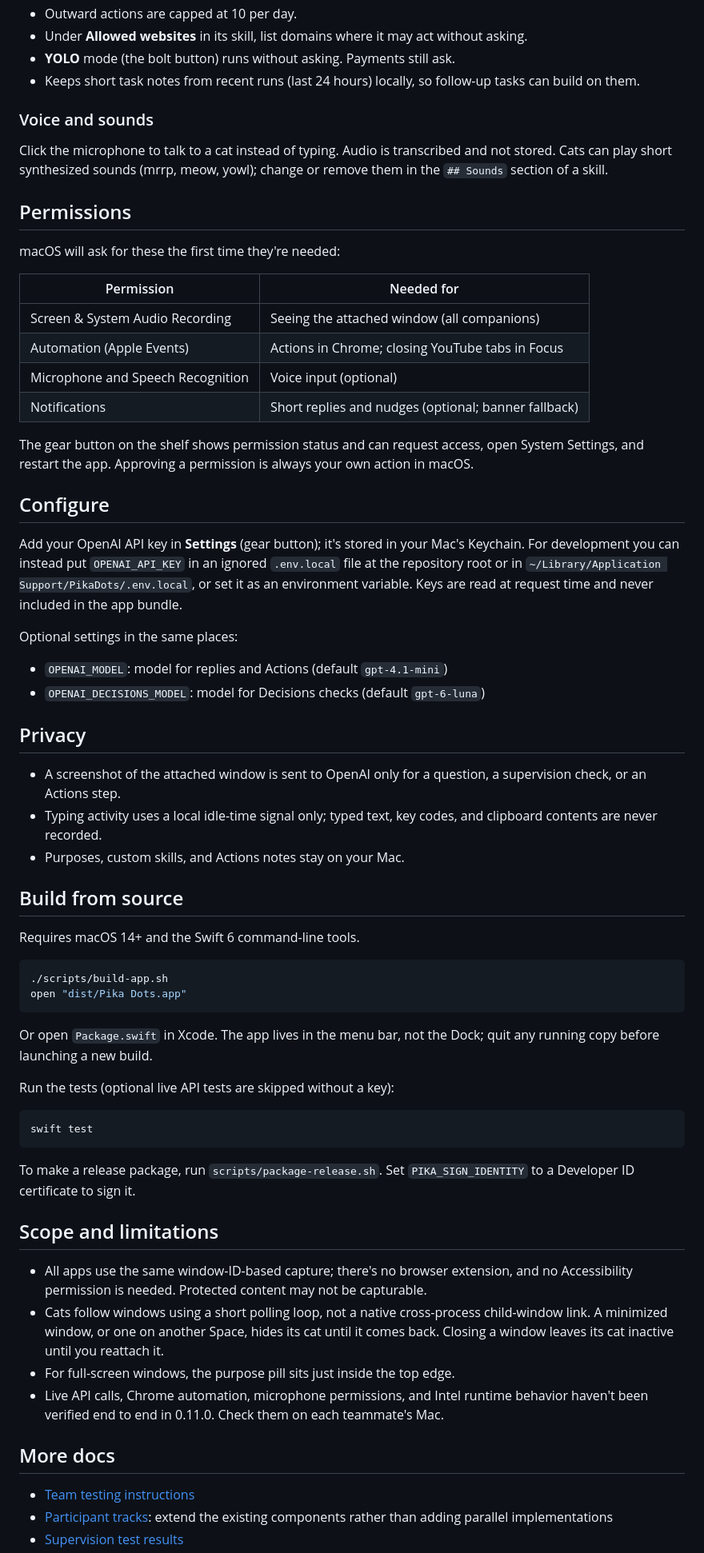
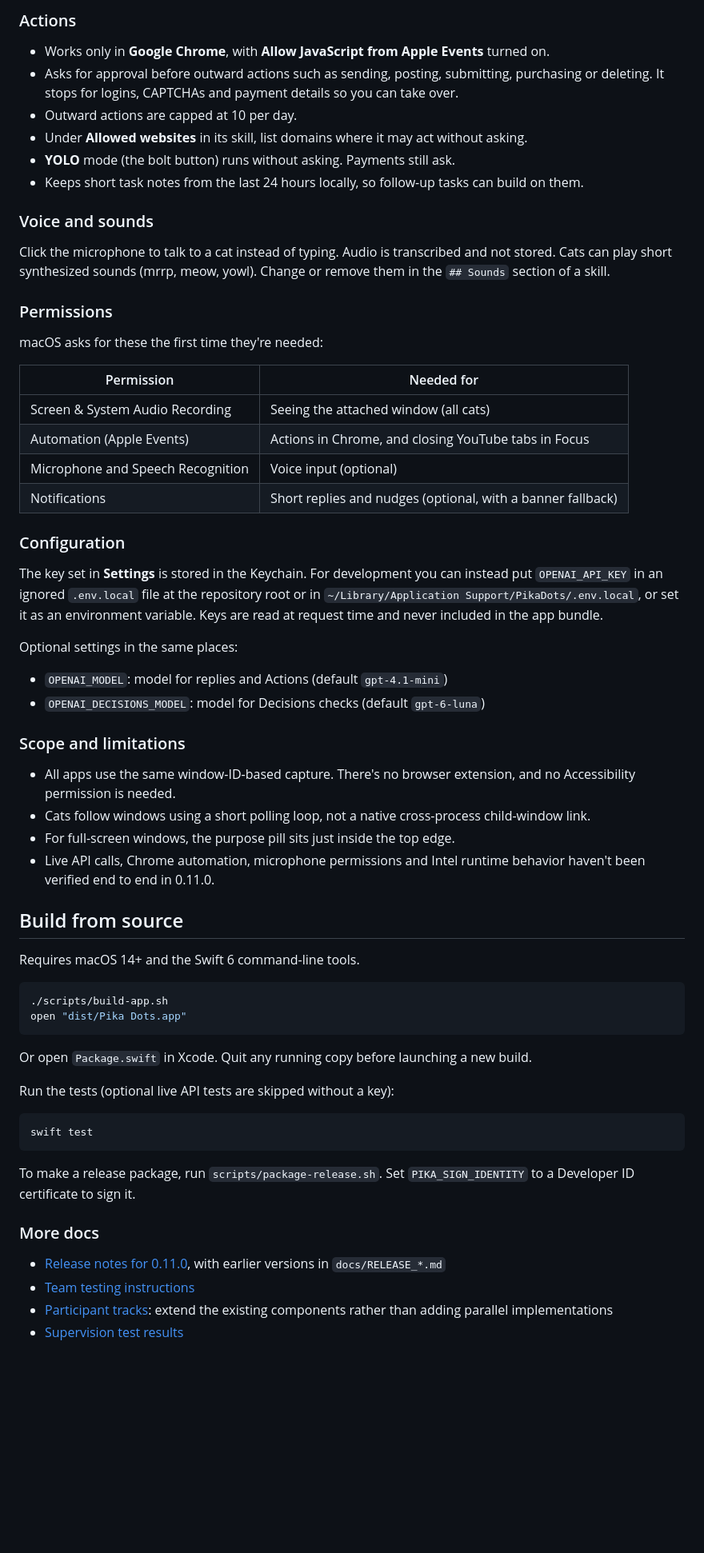
Before and after one commit to lukataylo/pika-dots, a Markdown page: README.md, the part around one of its changes. Shown at 80% size. Rendered like a GitHub page; blank space fills up the shorter version.

````diff
--- a/README.md
+++ b/README.md
@@ -46,39 +141,42 @@ Up to one cat per window; different cats can watch different windows at once.
+### Actions
+
+- Works only in **Google Chrome**, with **Allow JavaScript from Apple Events** turned on.
+- Asks for approval before outward actions such as sending, posting, submitting, purchasing or deleting. It stops for logins, CAPTCHAs and payment details so you can take over.
 - Outward actions are capped at 10 per day.
 - Under **Allowed websites** in its skill, list domains where it may act without asking.
 - **YOLO** mode (the bolt button) runs without asking. Payments still ask.
-- Keeps short task notes from recent runs (last 24 hours) locally, so follow-up tasks can build on them.
+- Keeps short task notes from the last 24 hours locally, so follow-up tasks can build on them.
 
 ### Voice and sounds
 
-Click the microphone to talk to a cat instead of typing. Audio is transcribed and not stored. Cats can play short synthesized sounds (mrrp, meow, yowl); change or remove them in the `## Sounds` section of a skill.
+Click the microphone to talk to a cat instead of typing. Audio is transcribed and not stored. Cats can play short synthesized sounds (mrrp, meow, yowl). Change or remove them in the `## Sounds` section of a skill.
 
-## Permissions
+### Permissions
 
-macOS will ask for these the first time they're needed:
+macOS asks for these the first time they're needed:
 
 | Permission | Needed for |
 |---|---|
-| Screen & System Audio Recording | Seeing the attached window (all companions) |
-| Automation (Apple Events) | Actions in Chrome; closing YouTube tabs in Focus |
+| Screen & System Audio Recording | Seeing the attached window (all cats) |
+| Automation (Apple Events) | Actions in Chrome, and closing YouTube tabs in Focus |
 | Microphone and Speech Recognition | Voice input (optional) |
-| Notifications | Short replies and nudges (optional; banner fallback) |
+| Notifications | Short replies and nudges (optional, with a banner fallback) |
 
-The gear button on the shelf shows permission status and can request access, open System Settings, and restart the app. Approving a permission is always your own action in macOS.
+### Configuration
 
-## Configure
-
-Add your OpenAI API key in **Settings** (gear button); it's stored in your Mac's Keychain. For development you can instead put `OPENAI_API_KEY` in an ignored `.env.local` file at the repository root or in `~/Library/Application Support/PikaDots/.env.local`, or set it as an environment variable. Keys are read at request time and never included in the app bundle.
+The key set in **Settings** is stored in the Keychain. For development you can instead put `OPENAI_API_KEY` in an ignored `.env.local` file at the repository root or in `~/Library/Application Support/PikaDots/.env.local`, or set it as an environment variable. Keys are read at request time and never included in the app bundle.
 
 Optional settings in the same places:
 
 - `OPENAI_MODEL`: model for replies and Actions (default `gpt-4.1-mini`)
 - `OPENAI_DECISIONS_MODEL`: model for Decisions checks (default `gpt-6-luna`)
 
-## Privacy
+### Scope and limitations
 
-- A screenshot of the attached window is sent to OpenAI only for a question, a supervision check, or an Actions step.
-- Typing activity uses a local idle-time signal only; typed text, key codes, and clipboard contents are never recorded.
-- Purposes, custom skills, and Actions notes stay on your Mac.
+- All apps use the same window-ID-based capture. There's no browser extension, and no Accessibility permission is needed.
+- Cats follow windows using a short polling loop, not a native cross-process child-window link.
+- For full-screen windows, the purpose pill sits just inside the top edge.
+- Live API calls, Chrome automation, microphone permissions and Intel runtime behavior haven't been verified end to end in 0.11.0.
 
 ## Build from source
 
@@ -89,7 +187,7 @@ Requires macOS 14+ and the Swift 6 command-line tools.
 open "dist/Pika Dots.app"
 ```
 
-Or open `Package.swift` in Xcode. The app lives in the menu bar, not the Dock; quit any running copy before launching a new build.
+Or open `Package.swift` in Xcode. Quit any running copy before launching a new build.
 
 Run the tests (optional live API tests are skipped without a key):
 
@@ -99,15 +197,9 @@ swift test
 
 To make a release package, run `scripts/package-release.sh`. Set `PIKA_SIGN_IDENTITY` to a Developer ID certificate to sign it.
 
-## Scope and limitations
+### More docs
 
-- All apps use the same window-ID-based capture; there's no browser extension, and no Accessibility permission is needed. Protected content may not be capturable.
-- Cats follow windows using a short polling loop, not a native cross-process child-window link. A minimized window, or one on another Space, hides its cat until it comes back. Closing a window leaves its cat inactive until you reattach it.
-- For full-screen windows, the purpose pill sits just inside the top edge.
-- Live API calls, Chrome automation, microphone permissions, and Intel runtime behavior haven't been verified end to end in 0.11.0. Check them on each teammate's Mac.
-
-## More docs
-
+- [Release notes for 0.11.0](docs/RELEASE_0.11.0.md), with earlier versions in `docs/RELEASE_*.md`
 - [Team testing instructions](docs/TEAM_TESTING.md)
 - [Participant tracks](docs/PARTICIPANT_TRACKS.md): extend the existing components rather than adding parallel implementations
 - [Supervision test results](docs/SUPERVISION_TEST_RESULTS.md)
````
Also changed, not shown: other parts of README.md (+130 -30 lines), docs/media/companions-setup.png (added), 1 other file.
